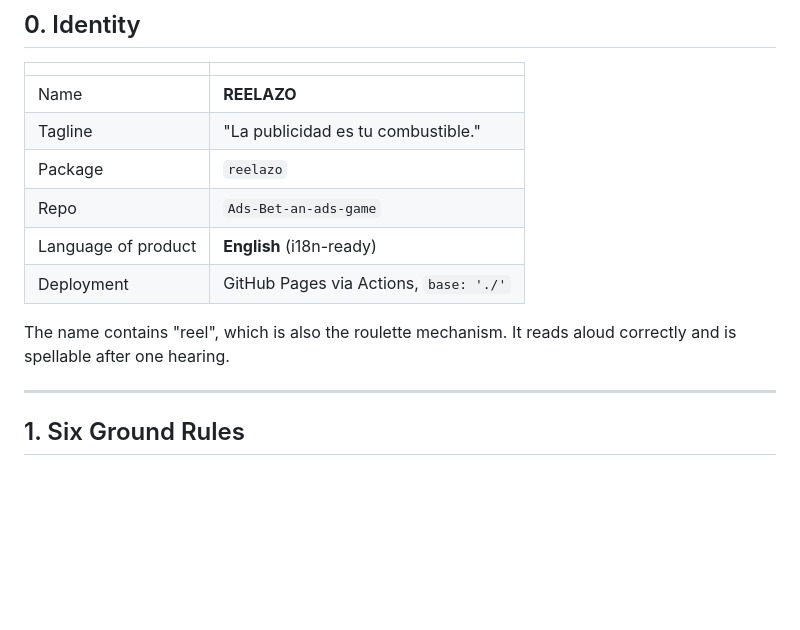
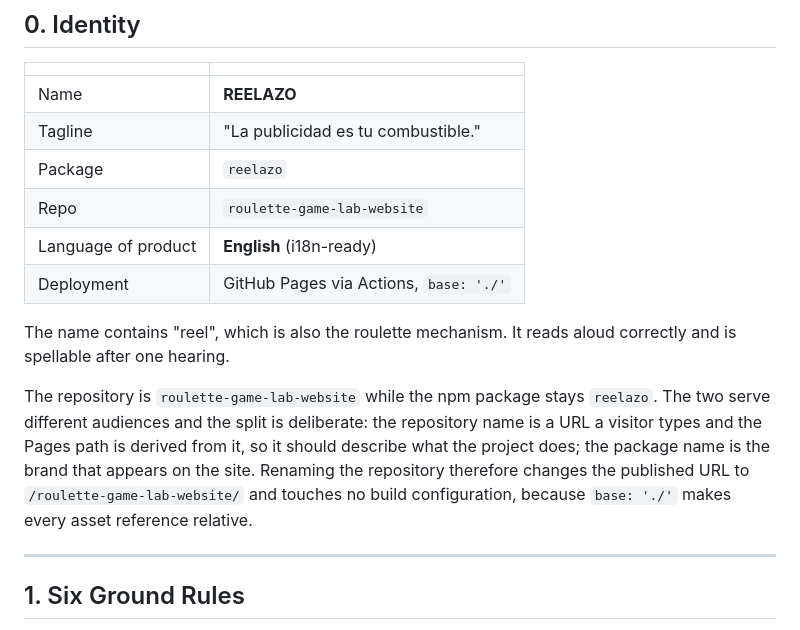
Before and after one commit to Cha0smagick/roulette-game-lab-website, a Markdown page: PLAN.md, the part around the change. Drawn GitHub-style; blank space fills up the shorter version.

Commit message:
docs: repoint every reference at the renamed repository

```diff
--- a/PLAN.md
+++ b/PLAN.md
@@ -11,12 +11,20 @@ A roulette analysis engine. Free, no real money, monetized by display ads.
 | Name | **REELAZO** |
 | Tagline | "La publicidad es tu combustible." |
 | Package | `reelazo` |
-| Repo | `Ads-Bet-an-ads-game` |
+| Repo | `roulette-game-lab-website` |
 | Language of product | **English** (i18n-ready) |
 | Deployment | GitHub Pages via Actions, `base: './'` |
 
 The name contains "reel", which is also the roulette mechanism. It reads
 aloud correctly and is spellable after one hearing.
+
+The repository is `roulette-game-lab-website` while the npm package stays
+`reelazo`. The two serve different audiences and the split is deliberate: the
+repository name is a URL a visitor types and the Pages path is derived from it,
+so it should describe what the project does; the package name is the brand that
+appears on the site. Renaming the repository therefore changes the published URL
+to `/roulette-game-lab-website/` and touches no build configuration, because
+`base: './'` makes every asset reference relative.
 
 ---
 
```
Also changed, not shown: README.md (+3 -3 lines).
